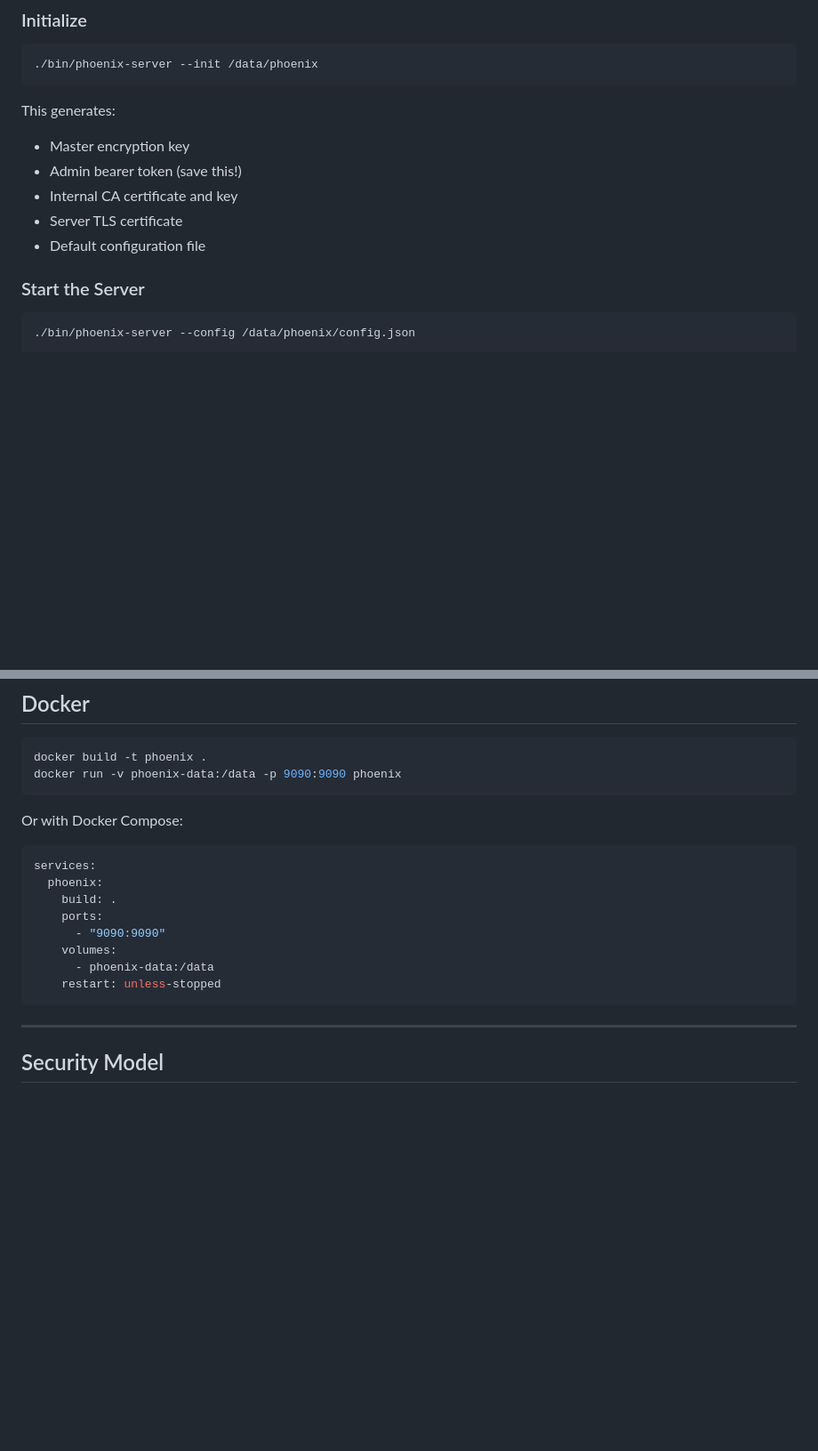
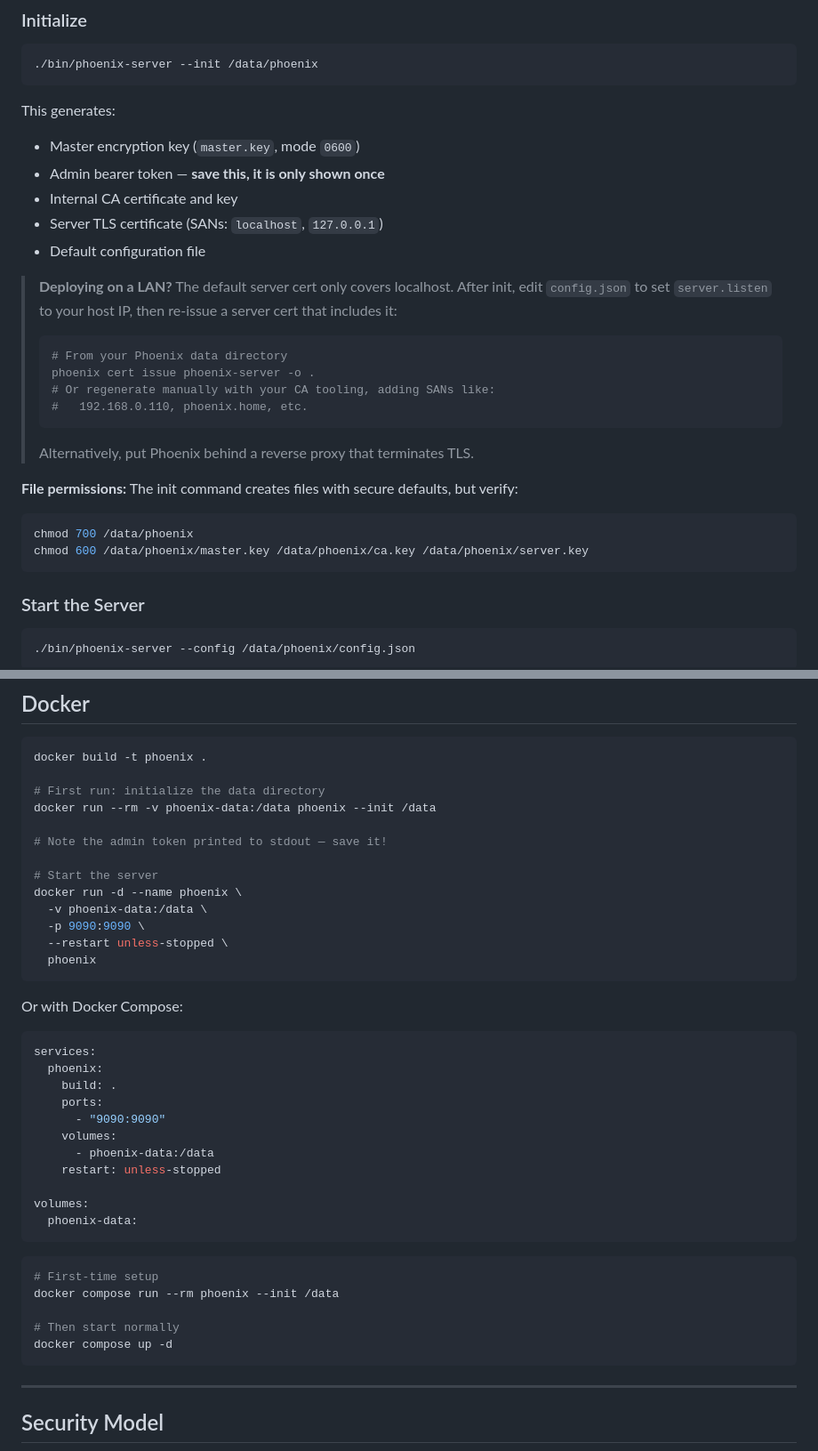
Before and after one commit to phoenixsec-dev/phoenix, a Markdown page: README.md, 2 parts joined by grey strips. Shown at 89% size. GitHub-like rendering; blank space fills up the shorter version.

Commit message:
docs: README gaps for unattended deployment
Add LAN deployment notes (server cert SANs only cover localhost),
file permission guidance, Go version requirement, and Docker
first-run init instructions so an agent can deploy end-to-end
without hitting undocumented steps.

Co-authored-by: Vector (OpenClaw) <vector@openclaw.local>
Managed-by: Claude Code Session

````diff
--- a/README.md
+++ b/README.md
@@ -67,11 +72,30 @@ This produces two binaries:
 ```
 
 This generates:
-- Master encryption key
-- Admin bearer token (save this!)
+- Master encryption key (`master.key`, mode `0600`)
+- Admin bearer token — **save this, it is only shown once**
 - Internal CA certificate and key
-- Server TLS certificate
+- Server TLS certificate (SANs: `localhost`, `127.0.0.1`)
 - Default configuration file
+
+> **Deploying on a LAN?** The default server cert only covers localhost.
+> After init, edit `config.json` to set `server.listen` to your host IP,
+> then re-issue a server cert that includes it:
+>
+> ```bash
+> # From your Phoenix data directory
+> phoenix cert issue phoenix-server -o .
+> # Or regenerate manually with your CA tooling, adding SANs like:
+> #   192.168.0.110, phoenix.home, etc.
+> ```
+>
+> Alternatively, put Phoenix behind a reverse proxy that terminates TLS.
+
+**File permissions:** The init command creates files with secure defaults, but verify:
+```bash
+chmod 700 /data/phoenix
+chmod 600 /data/phoenix/master.key /data/phoenix/ca.key /data/phoenix/server.key
+```
 
 ### Start the Server
 
@@ -407,7 +431,18 @@ Key settings:
 
 ```bash
 docker build -t phoenix .
-docker run -v phoenix-data:/data -p 9090:9090 phoenix
+
+# First run: initialize the data directory
+docker run --rm -v phoenix-data:/data phoenix --init /data
+
+# Note the admin token printed to stdout — save it!
+
+# Start the server
+docker run -d --name phoenix \
+  -v phoenix-data:/data \
+  -p 9090:9090 \
+  --restart unless-stopped \
+  phoenix
 ```
 
 Or with Docker Compose:
@@ -421,6 +456,17 @@ services:
     volumes:
       - phoenix-data:/data
     restart: unless-stopped
+
+volumes:
+  phoenix-data:
+```
+
+```bash
+# First-time setup
+docker compose run --rm phoenix --init /data
+
+# Then start normally
+docker compose up -d
 ```
 
 ---
````
Also changed, not shown: other parts of README.md (+5 -0 lines).
